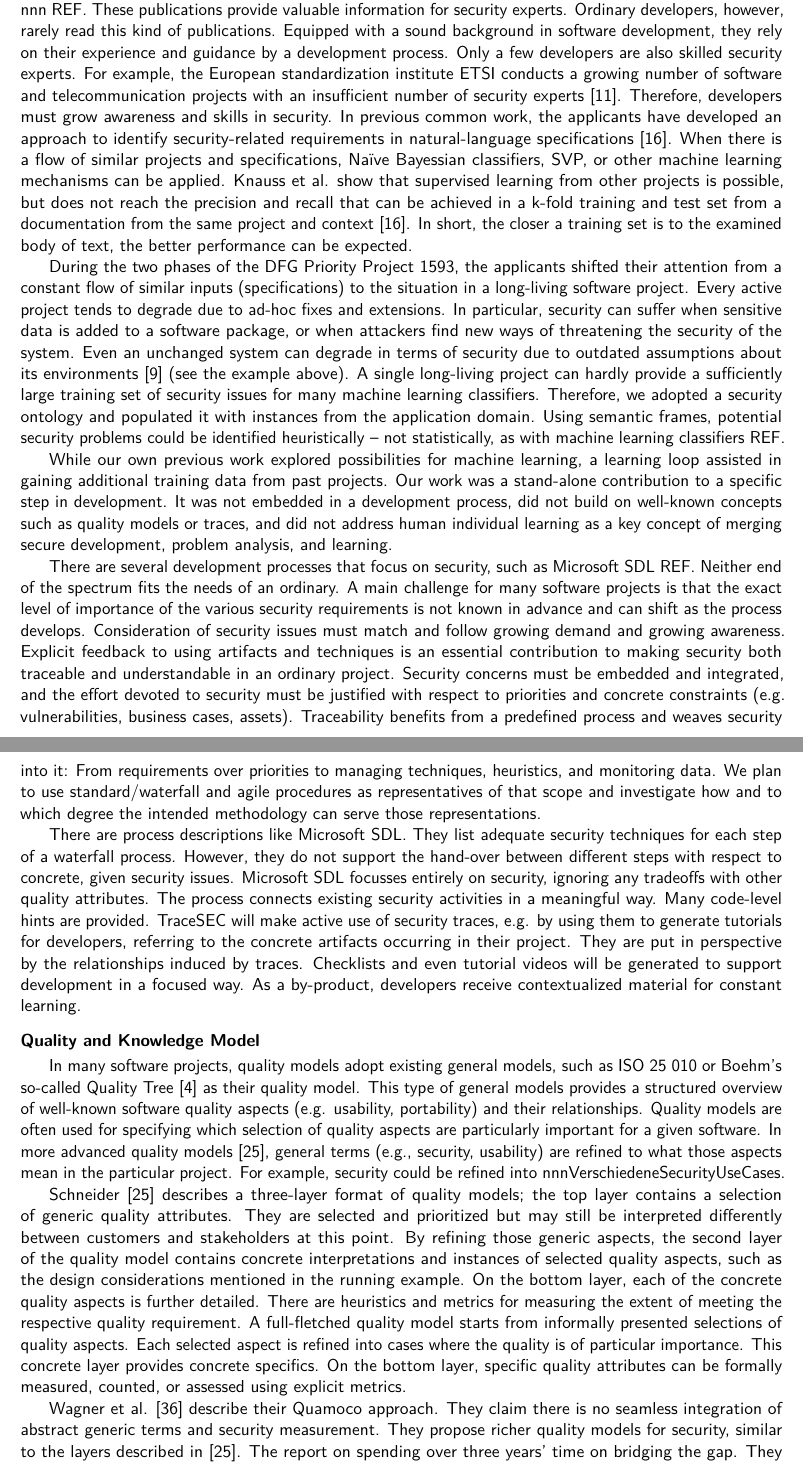
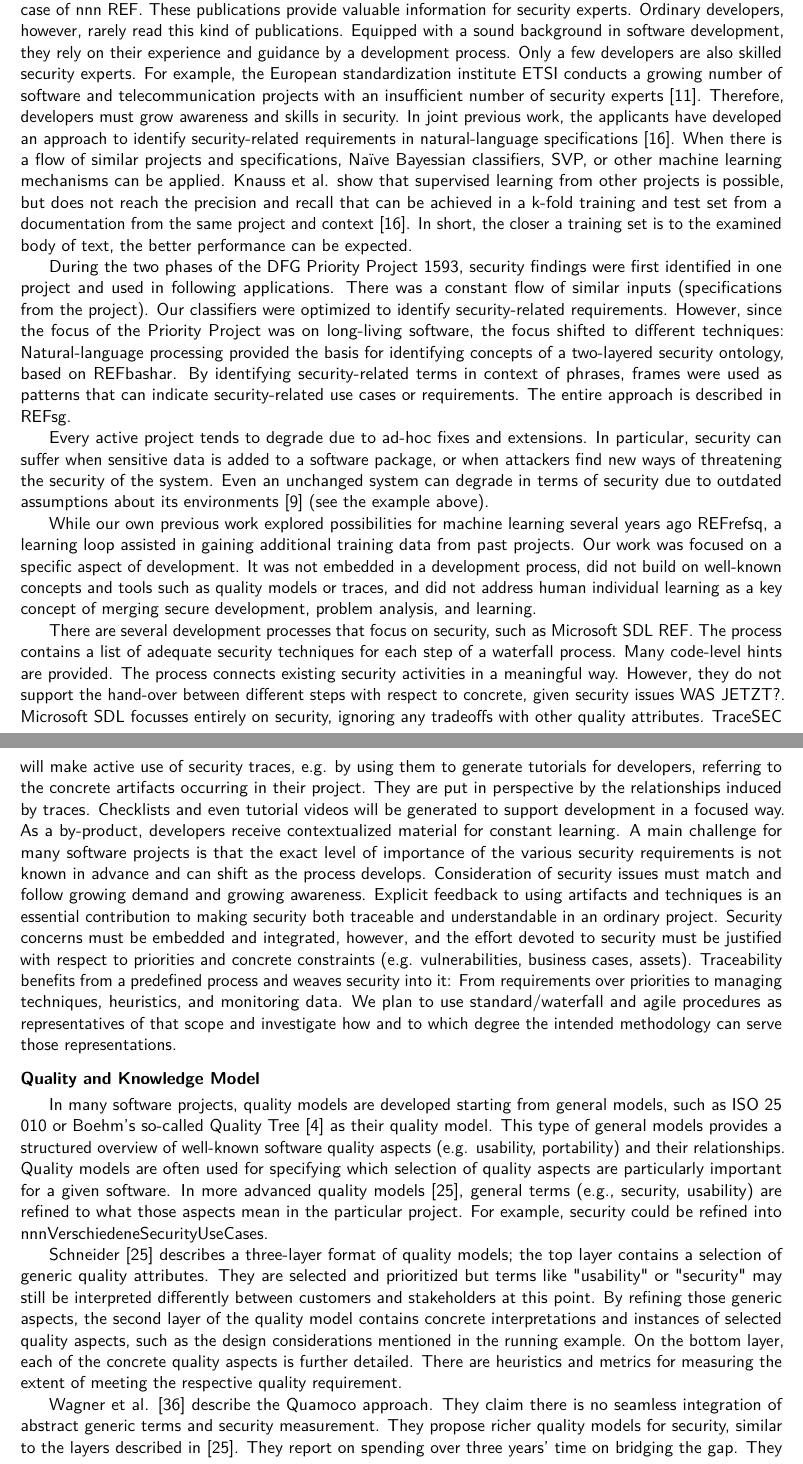
Before and after one commit to ksteaching/TraceSEC-Antrag, a LaTeX document (Beschreibung_des_Vorhabens.tex, which reads 1-stand.tex): two parts of pages 4 and 5 of 20, joined at a grey line, cut so that both start at the same text. Compiled offline with pdfLaTeX.

Commit message:
bis "Security-related activities"
Änderungen vorgenommen. REFs und Kleinigkeiten noch drin

```diff
--- a/1-stand.tex
+++ b/1-stand.tex
@@ -4,25 +4,26 @@ In the following, we present the state of the art and preliminary work structure
 \vspace{-0.5em}
 \subsubsection*{Security in Diverse Project Environments}
 \vspace{-1em}
-Advanced security engineering approaches were presented in REF?. Publications such as REF show how sophisticated monitoring and security techniques can be applied to find problems and solve them. When a new attack pattern has been identified, protection and mitigation solutions are published, e.g. in the case of nnn REF. These publications provide valuable information for security experts. Ordinary developers, however, rarely read this kind of publications. Equipped with a sound background in software development, they rely on their experience and guidance by a development process. Only a few developers are also skilled security experts. For example, the European standardization institute ETSI conducts a growing number of software and telecommunication projects with an insufficient number of security experts [11]. Therefore, developers must grow awareness and skills in security. In previous common work, the applicants have developed an approach to identify security-related requirements in natural-language specifications [16]. When there is a flow of similar projects and specifications, Naïve Bayessian classifiers, SVP, or other machine learning mechanisms can be applied. Knauss et al. show that supervised learning from other projects is possible, but does not reach the precision and recall that can be achieved in a k-fold training and test set from a documentation from the same project and context [16]. In short, the closer a training set is to the examined body of text, the better performance can be expected.
+Advanced security engineering approaches were presented in REF?. Publications such as REF show how sophisticated monitoring and security techniques can be applied to find problems and solve them. When a new attack pattern has been identified, protection and mitigation solutions are published, e.g. in the case of nnn REF. These publications provide valuable information for security experts. Ordinary developers, however, rarely read this kind of publications. Equipped with a sound background in software development, they rely on their experience and guidance by a development process. Only a few developers are also skilled security experts. For example, the European standardization institute ETSI conducts a growing number of software and telecommunication projects with an insufficient number of security experts [11]. Therefore, developers must grow awareness and skills in security. In joint previous work, the applicants have developed an approach to identify security-related requirements in natural-language specifications [16]. When there is a flow of similar projects and specifications, Naïve Bayessian classifiers, SVP, or other machine learning mechanisms can be applied. Knauss et al. show that supervised learning from other projects is possible, but does not reach the precision and recall that can be achieved in a k-fold training and test set from a documentation from the same project and context [16]. In short, the closer a training set is to the examined body of text, the better performance can be expected.
 
-During the two phases of the DFG Priority Project 1593, the applicants shifted their attention from a constant flow of similar inputs (specifications) to the situation in a long-living software project. Every active project tends to degrade due to ad-hoc fixes and extensions. In particular, security can suffer when sensitive data is added to a software package, or when attackers find new ways of threatening the security of the system. Even an unchanged system can degrade in terms of security due to outdated assumptions about its environments [9] (see the example above). A single long-living project can hardly provide a sufficiently large training set of security issues for many machine learning classifiers. Therefore, we adopted a security ontology and populated it with instances from the application domain. Using semantic frames, potential security problems could be identified heuristically – not statistically, as with machine learning classifiers REF.
+During the two phases of the DFG Priority Project 1593, security findings were first identified in one project and used in following applications. There was a constant flow of similar inputs (specifications from the project). Our classifiers were optimized to identify security-related requirements. However, since the focus of the Priority Project was on long-living software, the focus shifted to different techniques: Natural-language processing provided the basis for identifying concepts of a two-layered security ontology, based on REFbashar. By identifying security-related terms in context of phrases, frames were used as patterns that can indicate security-related use cases or requirements. The entire approach is described in REFsg.
 
-While our own previous work explored possibilities for machine learning, a learning loop assisted in gaining additional training data from past projects. Our work was a stand-alone contribution to a specific step in development. It was not embedded in a development process, did not build on well-known concepts such as quality models or traces, and did not address human individual learning as a key concept of merging secure development, problem analysis, and learning.
+Every active project tends to degrade due to ad-hoc fixes and extensions. In particular, security can suffer when sensitive data is added to a software package, or when attackers find new ways of threatening the security of the system. Even an unchanged system can degrade in terms of security due to outdated assumptions about its environments [9] (see the example above).
 
-There are several development processes that focus on security, such as Microsoft SDL REF. Neither end of the spectrum fits the needs of an ordinary. A main challenge for many software projects is that the exact level of importance of the various security requirements is not known in advance and can shift as the process develops. Consideration of security issues must match and follow growing demand and growing awareness. Explicit feedback to using artifacts and techniques is an essential contribution to making security both traceable and understandable in an ordinary project. Security concerns must be embedded and integrated, and the effort devoted to security must be justified with respect to priorities and concrete constraints (e.g. vulnerabilities, business cases, assets). Traceability benefits from a predefined process and weaves security into it: From requirements over priorities to managing techniques, heuristics, and monitoring data.  We plan to use standard/waterfall and agile procedures as representatives of that scope and investigate how and to which degree the intended methodology can serve those representations.
+While our own previous work explored possibilities for machine learning several years ago REFrefsq, a learning loop assisted in gaining additional training data from past projects. Our work was focused on a specific aspect of development. It was not embedded in a development process, did not build on well-known concepts and tools such as quality models or traces, and did not address human individual learning as a key concept of merging secure development, problem analysis, and learning.
 
-There are process descriptions like Microsoft SDL. They list adequate security techniques for each step of a waterfall process. However, they do not support the hand-over between different steps with respect to concrete, given security issues. Microsoft SDL focusses entirely on security, ignoring any tradeoffs with other quality attributes. The process connects existing security activities in a meaningful way. Many code-level hints are provided. TraceSEC will make active use of security traces, e.g. by using them to generate tutorials for developers, referring to the concrete artifacts occurring in their project. They are put in perspective by the relationships induced by traces. Checklists and even tutorial videos will be generated to support development in a focused way. As a by-product, developers receive contextualized material for constant learning.
+There are several development processes that focus on security, such as Microsoft SDL REF. The process contains a list of adequate security techniques for each step of a waterfall process. Many code-level hints are provided. The process connects existing security activities in a meaningful way. However, they do not support the hand-over between different steps with respect to concrete, given security issues  WAS JETZT?. Microsoft SDL focusses entirely on security, ignoring any tradeoffs with other quality attributes. TraceSEC will make active use of security traces, e.g. by using them to generate tutorials for developers, referring to the concrete artifacts occurring in their project. They are put in perspective by the relationships induced by traces. Checklists and even tutorial videos will be generated to support development in a focused way. As a by-product, developers receive contextualized material for constant learning. A main challenge for many software projects is that the exact level of importance of the various security requirements is not known in advance and can shift as the process develops. Consideration of security issues must match and follow growing demand and growing awareness. Explicit feedback to using artifacts and techniques is an essential contribution to making security both traceable and understandable in an ordinary project. Security concerns must be embedded and integrated, however, and the effort devoted to security must be justified with respect to priorities and concrete constraints (e.g. vulnerabilities, business cases, assets). Traceability benefits from a predefined process and weaves security into it: From requirements over priorities to managing techniques, heuristics, and monitoring data.  We plan to use standard/waterfall and agile procedures as representatives of that scope and investigate how and to which degree the intended methodology can serve those representations.
+
 
 
 \vspace{-0.5em}
 \subsubsection*{Quality and Knowledge Model}
 \vspace{-1em}
-In many software projects, quality models adopt existing general models, such as ISO 25 010 or Boehm’s so-called Quality Tree [4] as their quality model. This type of general models provides a structured overview of well-known software quality aspects (e.g. usability, portability) and their relationships. Quality models are often used for specifying which selection of quality aspects are particularly important for a given software. In more advanced quality models [25], general terms (e.g., security, usability) are refined to what those aspects mean in the particular project. For example, security could be refined into nnnVerschiedeneSecurityUseCases.
+In many software projects, quality models are developed starting from general models, such as ISO 25 010 or Boehm’s so-called Quality Tree [4] as their quality model. This type of general models provides a structured overview of well-known software quality aspects (e.g. usability, portability) and their relationships. Quality models are often used for specifying which selection of quality aspects are particularly important for a given software. In more advanced quality models [25], general terms (e.g., security, usability) are refined to what those aspects mean in the particular project. For example, security could be refined into nnnVerschiedeneSecurityUseCases.
 
-Schneider [25] describes a three-layer format of quality models; the top layer contains a selection of generic quality attributes. They are selected and prioritized but may still be interpreted differently between customers and stakeholders at this point. By refining those generic aspects, the second layer of the quality model contains concrete interpretations and instances of selected quality aspects, such as the design considerations mentioned in the running example. On the bottom layer, each of the concrete quality aspects is further detailed. There are heuristics and metrics for measuring the extent of meeting the respective quality requirement. A full-fletched quality model starts from informally presented selections of quality aspects. Each selected aspect is refined into cases where the quality is of particular importance. This concrete layer provides concrete specifics. On the bottom layer, specific quality attributes can be formally measured, counted, or assessed using explicit metrics.
+Schneider [25] describes a three-layer format of quality models; the top layer contains a selection of generic quality attributes. They are selected and prioritized but terms like "usability" or "security" may still be interpreted differently between customers and stakeholders at this point. By refining those generic aspects, the second layer of the quality model contains concrete interpretations and instances of selected quality aspects, such as the design considerations mentioned in the running example. On the bottom layer, each of the concrete quality aspects is further detailed. There are heuristics and metrics for measuring the extent of meeting the respective quality requirement.
 
-Wagner et al. [36] describe their Quamoco approach. They claim there is no seamless integration of abstract generic terms and security measurement.  They propose richer quality models for security, similar to the layers described in [25]. The report on spending over three years’ time on bridging the gap. They suggest using GQM [3] [32] to guide the refinement process and wander whether such an endeavor is feasible in practical projects. We consider it essential to reduce effort and increasing value by recording and reusing lessons learned.
+Wagner et al. [36] describe the Quamoco approach. They claim there is no seamless integration of abstract generic terms and security measurement.  They propose richer quality models for security, similar to the layers described in [25]. They report on spending over three years’ time on bridging the gap. They suggest using GQM [3] [32] to guide the refinement process and wander whether such an endeavor is feasible in practical projects. We consider it essential to reduce effort and increasing value by recording and reusing lessons learned.
 
 In TraceSEC, we use extended Quality Models. They are not limited to security but may contain other quality aspects. For example, usability is often competing with security: High standards for passwords, for example, may raise the bar for memorizing them. It is therefore important to prioritize aspects of usability against aspects of security.
 
```
